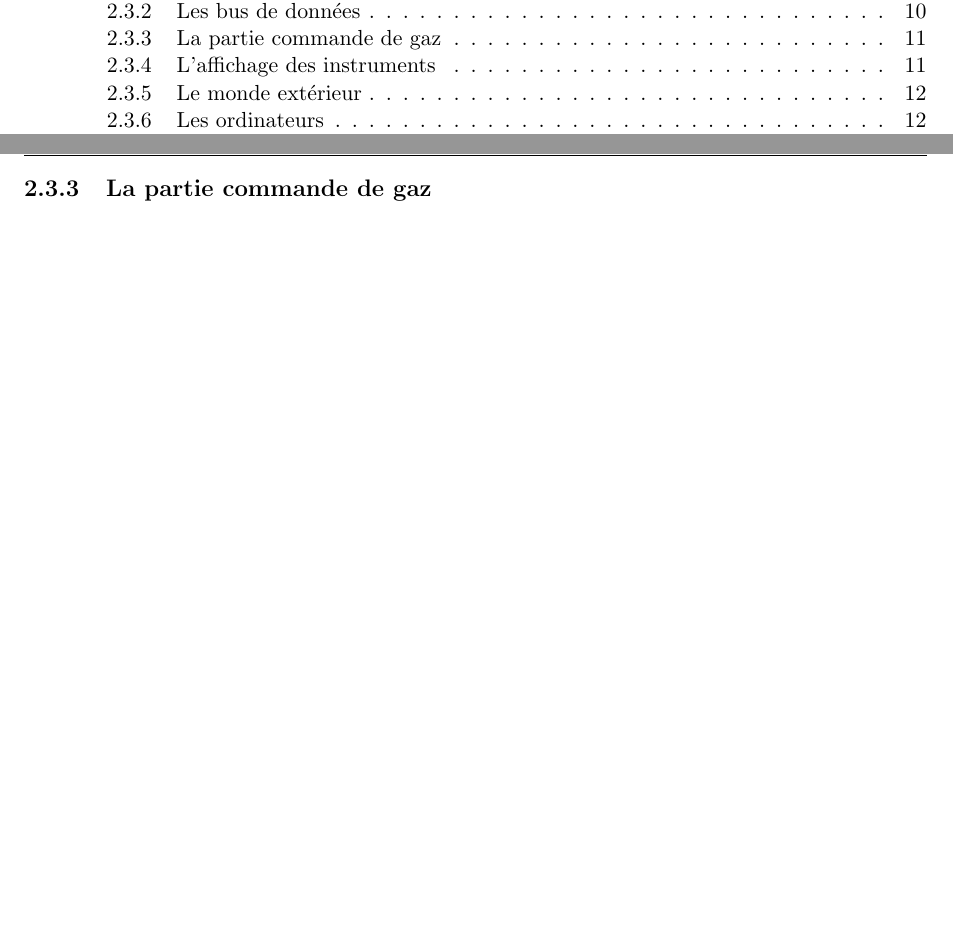
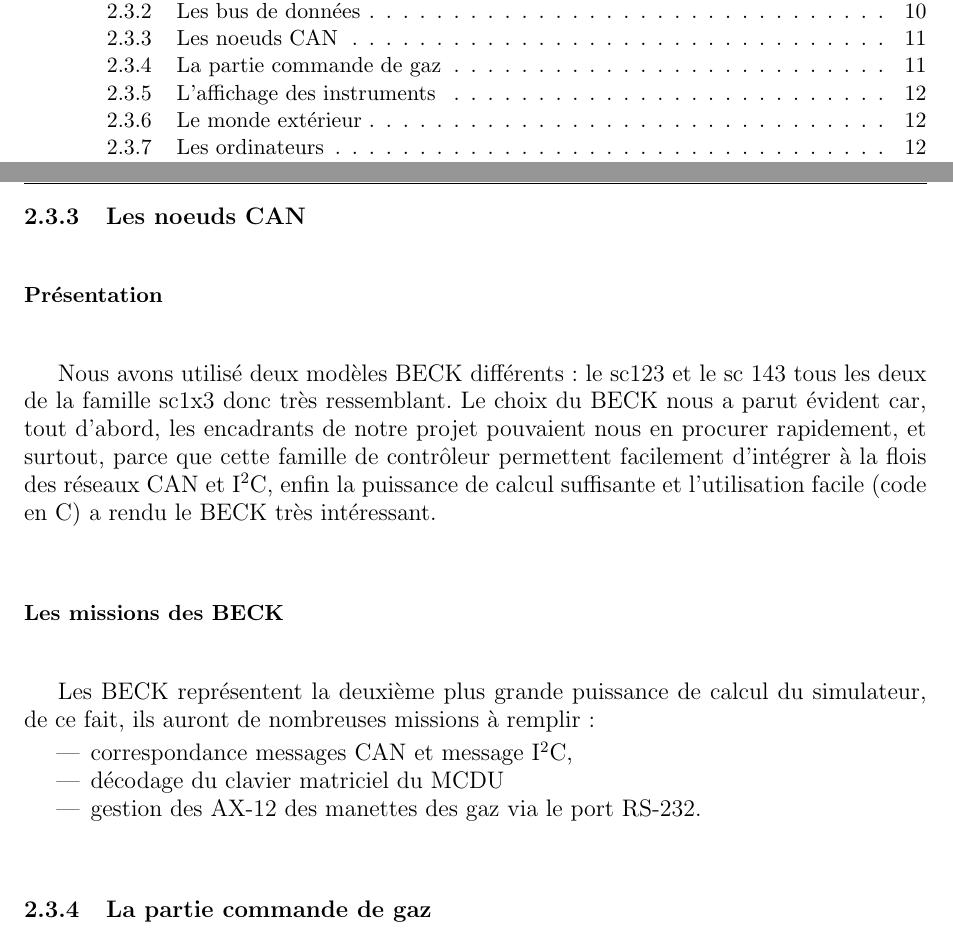
Before and after one commit to pipi/cockpitsim, a LaTeX document (doc/manual/rapport.tex, which reads doc/manual/archi_et_decoup.tex): two parts of pages 3 and 17 of 87, joined at a grey line, cut so that both start at the same text, the shorter picture padded with empty space. Compiled offline with pdfLaTeX; the source files are stored in an older character set and shown here as Unicode.

Commit message:
choix du BECK fait
--fabien

```diff
--- a/doc/manual/archi_et_decoup.tex
+++ b/doc/manual/archi_et_decoup.tex
@@ -75,6 +75,21 @@ A321, très proche de l'A320 et permet d'extraire les données d'FSUIPC.
 \subsection{Les bus de données}
 
 L'équipe avait envisagé d'utiliser différents type de bus selon les parties à traiter avec notamment du CAN, de l'I2C, du LIN et de l'Ethernet.  Le bus LIN avait été retenu car il est très présent dans  les industries automobiles et aéronautiques et rentre donc dans le cadre de notre projet. Cependant, nous ne sommes pas assez nombreux pour développer quatre architectures de bus différentes. Le LIN est utilisé dans l'industrie uniquement pour des raisons économiques, car contrairement au CAN, il ne s'agit pas d'un protocole propriétaire, il n'y a donc pas de droits à payer pour l'implanter. C'est son seul avantage dans notre contexte, il n'a donc pas été utilisé dans ce projet. En interne, chaque brique (module CAN) communique en I2C. Ces signaux sont ensuite convertis pour s'adapter au CAN qui relie l'ensemble des éléments. Enfin, les affichages issus directement de Microsoft Flight Simulator X utilisent de l'Ethernet pour l'affichage de WideView. Les servo-moteurs (détaillés ci-dessous) de la commande des gaz sont reliés en série en RS232.
+
+\subsection{Les noeuds CAN}
+
+\subsubsection{Présentation}
+Nous avons utilisé deux modèles BECK différents : le sc123 et le sc 143 tous les deux de la famille sc1x3 donc très ressemblant. Le choix du BECK nous a parut évident car, tout d'abord, les encadrants de notre projet pouvaient nous en procurer rapidement, et surtout, parce que cette famille de contrôleur permettent facilement d'intégrer à la flois des réseaux CAN et I$^2$C, enfin la puissance de calcul suffisante et l'utilisation facile (code en C) a rendu le BECK très intéressant.
+
+\subsubsection{Les missions des BECK}
+Les BECK représentent la deuxième plus grande puissance de calcul du simulateur, de ce fait, ils auront de nombreuses missions à remplir :
+\begin{itemize}
+  \item correspondance messages CAN et message I$^2$C,
+  \item décodage du clavier matriciel du MCDU
+  \item gestion des AX-12 des manettes des gaz via le port RS-232.
+\end{itemize}
+
+
 
 \subsection{La partie commande de gaz}
 
```
